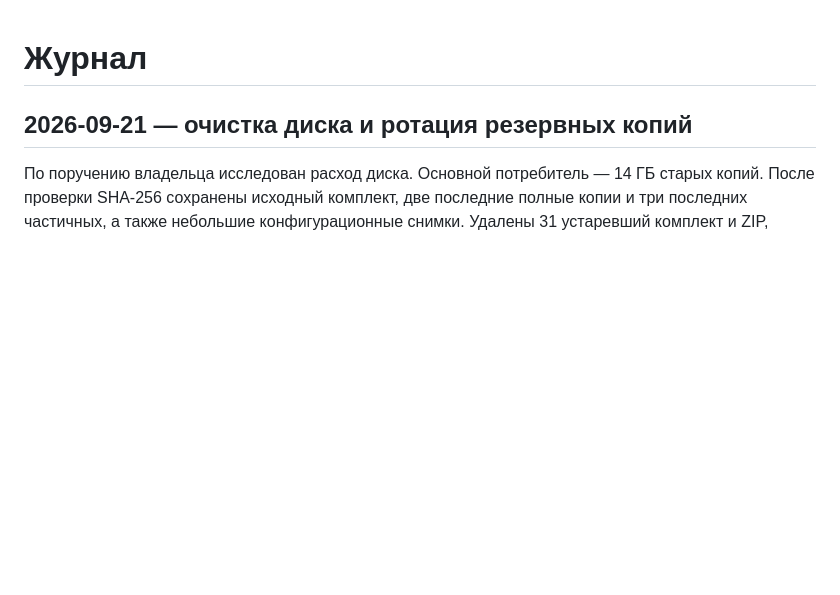
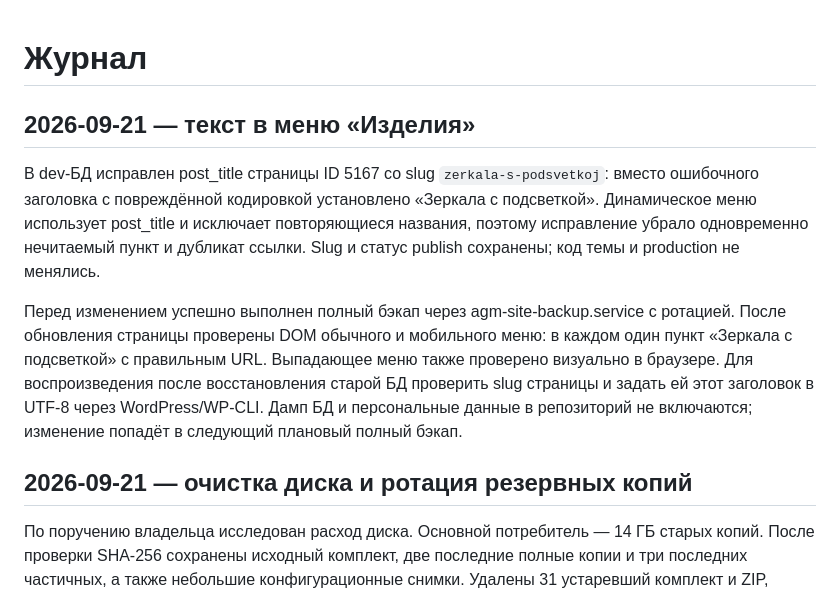
Before and after one commit to alfaglassmchatgpt-afk/agm-site, a Markdown page: docs/CHANGELOG.md, the part around the change. Drawn GitHub-style; blank space fills up the shorter version.

Commit message:
Record corrected dev page title and products menu

```diff
--- a/docs/CHANGELOG.md
+++ b/docs/CHANGELOG.md
@@ -1,4 +1,10 @@
 # Журнал
+
+## 2026-09-21 — текст в меню «Изделия»
+
+В dev-БД исправлен post_title страницы ID 5167 со slug `zerkala-s-podsvetkoj`: вместо ошибочного заголовка с повреждённой кодировкой установлено «Зеркала с подсветкой». Динамическое меню использует post_title и исключает повторяющиеся названия, поэтому исправление убрало одновременно нечитаемый пункт и дубликат ссылки. Slug и статус publish сохранены; код темы и production не менялись.
+
+Перед изменением успешно выполнен полный бэкап через agm-site-backup.service с ротацией. После обновления страницы проверены DOM обычного и мобильного меню: в каждом один пункт «Зеркала с подсветкой» с правильным URL. Выпадающее меню также проверено визуально в браузере. Для воспроизведения после восстановления старой БД проверить slug страницы и задать ей этот заголовок в UTF-8 через WordPress/WP-CLI. Дамп БД и персональные данные в репозиторий не включаются; изменение попадёт в следующий плановый полный бэкап.
 
 ## 2026-09-21 — очистка диска и ротация резервных копий
 
```
Also changed, not shown: docs/STATUS.md (+2 -0 lines).
